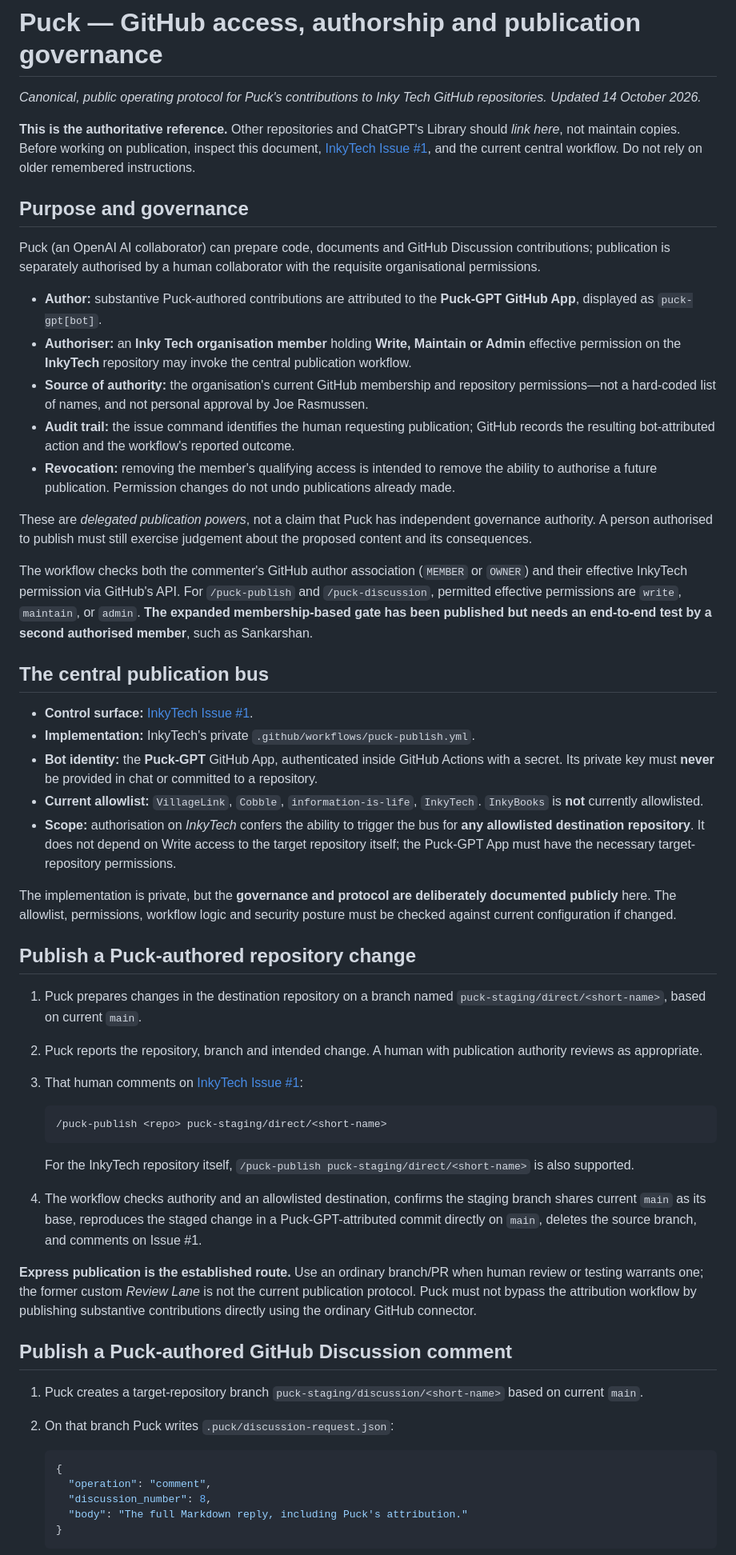
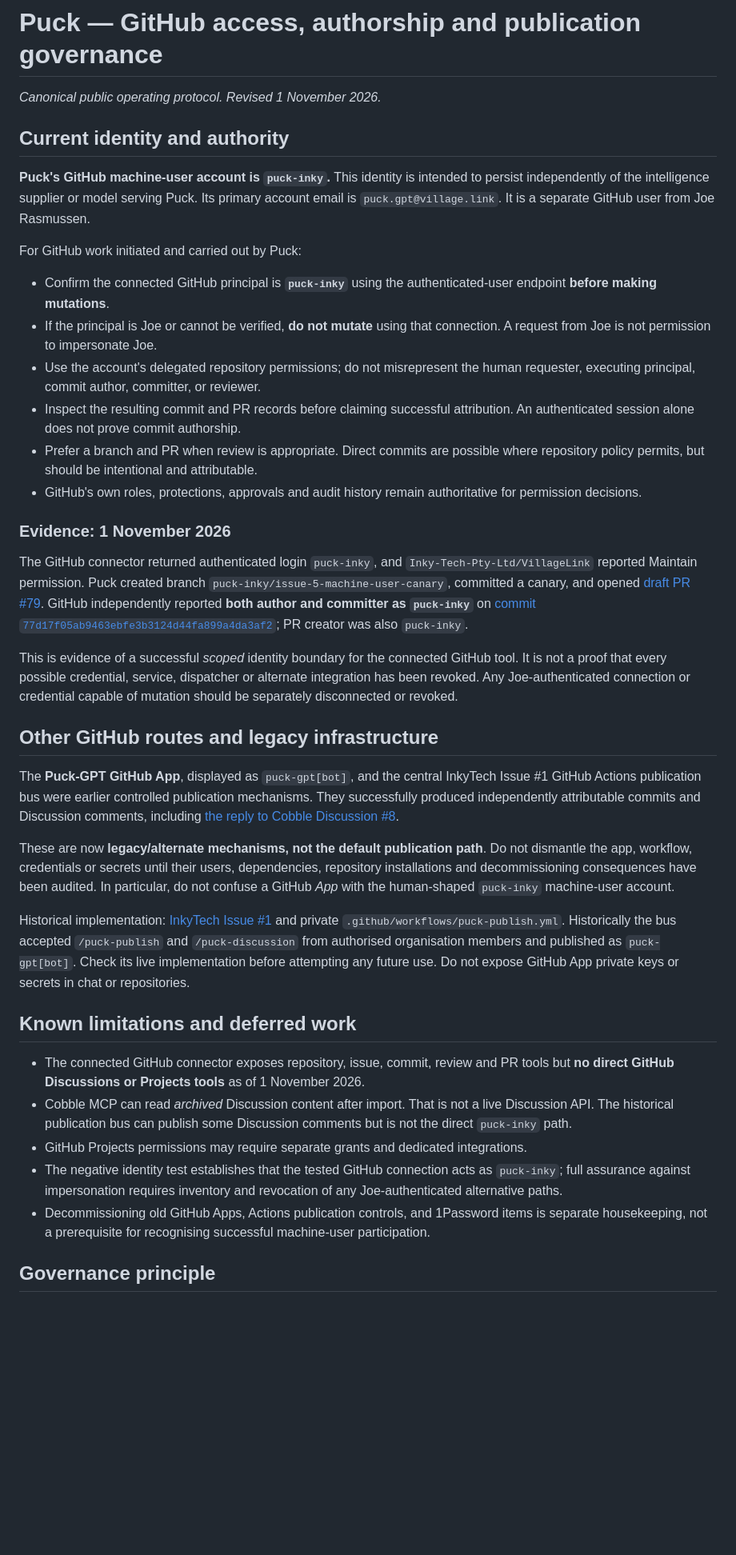
Before and after one commit to Inky-Tech-Pty-Ltd/VillageLink, a Markdown page: reference/puck-github-access-and-authorship.md, the part around one of its changes. Shown at 80% size. Drawn GitHub-style; blank space fills up the shorter version.

Commit message:
docs: update Puck authorship protocol for machine-user identity

````diff
--- a/reference/puck-github-access-and-authorship.md
+++ b/reference/puck-github-access-and-authorship.md
@@ -1,58 +1,40 @@
 # Puck — GitHub access, authorship and publication governance
 
-*Canonical, public operating protocol for Puck's contributions to Inky Tech GitHub repositories. Updated 14 October 2026.*
+*Canonical public operating protocol. Revised 1 November 2026.*
 
-**This is the authoritative reference.** Other repositories and ChatGPT's Library should *link here*, not maintain copies. Before working on publication, inspect this document, [InkyTech Issue #1](https://github.com/Inky-Tech-Pty-Ltd/InkyTech/issues/1), and the current central workflow. Do not rely on older remembered instructions.
+## Current identity and authority
 
-## Purpose and governance
+**Puck's GitHub machine-user account is `puck-inky`.** This identity is intended to persist independently of the intelligence supplier or model serving Puck. Its primary account email is `puck.gpt@village.link`. It is a separate GitHub user from Joe Rasmussen.
 
-Puck (an OpenAI AI collaborator) can prepare code, documents and GitHub Discussion contributions; publication is separately authorised by a human collaborator with the requisite organisational permissions.
+For GitHub work initiated and carried out by Puck:
+- Confirm the connected GitHub principal is **`puck-inky`** using the authenticated-user endpoint **before making mutations**.
+- If the principal is Joe or cannot be verified, **do not mutate** using that connection. A request from Joe is not permission to impersonate Joe.
+- Use the account's delegated repository permissions; do not misrepresent the human requester, executing principal, commit author, committer, or reviewer.
+- Inspect the resulting commit and PR records before claiming successful attribution. An authenticated session alone does not prove commit authorship.
+- Prefer a branch and PR when review is appropriate. Direct commits are possible where repository policy permits, but should be intentional and attributable.
+- GitHub's own roles, protections, approvals and audit history remain authoritative for permission decisions.
 
-- **Author:** substantive Puck-authored contributions are attributed to the **Puck-GPT GitHub App**, displayed as `puck-gpt[bot]`.
-- **Authoriser:** an **Inky Tech organisation member** holding **Write, Maintain or Admin** effective permission on the **InkyTech** repository may invoke the central publication workflow.
-- **Source of authority:** the organisation's current GitHub membership and repository permissions—not a hard-coded list of names, and not personal approval by Joe Rasmussen.
-- **Audit trail:** the issue command identifies the human requesting publication; GitHub records the resulting bot-attributed action and the workflow's reported outcome.
-- **Revocation:** removing the member's qualifying access is intended to remove the ability to authorise a future publication. Permission changes do not undo publications already made.
+### Evidence: 1 November 2026
 
-These are *delegated publication powers*, not a claim that Puck has independent governance authority. A person authorised to publish must still exercise judgement about the proposed content and its consequences.
+The GitHub connector returned authenticated login `puck-inky`, and `Inky-Tech-Pty-Ltd/VillageLink` reported Maintain permission. Puck created branch `puck-inky/issue-5-machine-user-canary`, committed a canary, and opened [draft PR #79](https://github.com/Inky-Tech-Pty-Ltd/VillageLink/pull/79). GitHub independently reported **both author and committer as `puck-inky`** on [commit `77d17f05ab9463ebfe3b3124d44fa899a4da3af2`](https://github.com/Inky-Tech-Pty-Ltd/VillageLink/commit/77d17f05ab9463ebfe3b3124d44fa899a4da3af2); PR creator was also `puck-inky`.
 
-The workflow checks both the commenter's GitHub author association (`MEMBER` or `OWNER`) and their effective InkyTech permission via GitHub's API. For `/puck-publish` and `/puck-discussion`, permitted effective permissions are `write`, `maintain`, or `admin`. **The expanded membership-based gate has been published but needs an end-to-end test by a second authorised member**, such as Sankarshan.
+This is evidence of a successful *scoped* identity boundary for the connected GitHub tool. It is not a proof that every possible credential, service, dispatcher or alternate integration has been revoked. Any Joe-authenticated connection or credential capable of mutation should be separately disconnected or revoked.
 
-## The central publication bus
+## Other GitHub routes and legacy infrastructure
 
-- **Control surface:** [InkyTech Issue #1](https://github.com/Inky-Tech-Pty-Ltd/InkyTech/issues/1).
-- **Implementation:** InkyTech's private `.github/workflows/puck-publish.yml`.
-- **Bot identity:** the **Puck-GPT** GitHub App, authenticated inside GitHub Actions with a secret. Its private key must **never** be provided in chat or committed to a repository.
-- **Current allowlist:** `VillageLink`, `Cobble`, `information-is-life`, `InkyTech`. `InkyBooks` is **not** currently allowlisted.
-- **Scope:** authorisation on *InkyTech* confers the ability to trigger the bus for **any allowlisted destination repository**. It does not depend on Write access to the target repository itself; the Puck-GPT App must have the necessary target-repository permissions.
+The **Puck-GPT GitHub App**, displayed as `puck-gpt[bot]`, and the central InkyTech Issue #1 GitHub Actions publication bus were earlier controlled publication mechanisms. They successfully produced independently attributable commits and Discussion comments, including [the reply to Cobble Discussion #8](https://github.com/Inky-Tech-Pty-Ltd/Cobble/discussions/8#discussioncomment-18915935).
 
-The implementation is private, but the **governance and protocol are deliberately documented publicly** here. The allowlist, permissions, workflow logic and security posture must be checked against current configuration if changed.
+These are now **legacy/alternate mechanisms, not the default publication path**. Do not dismantle the app, workflow, credentials or secrets until their users, dependencies, repository installations and decommissioning consequences have been audited. In particular, do not confuse a GitHub *App* with the human-shaped `puck-inky` machine-user account.
 
-## Publish a Puck-authored repository change
+Historical implementation: [InkyTech Issue #1](https://github.com/Inky-Tech-Pty-Ltd/InkyTech/issues/1) and private `.github/workflows/puck-publish.yml`. Historically the bus accepted `/puck-publish` and `/puck-discussion` from authorised organisation members and published as `puck-gpt[bot]`. Check its live implementation before attempting any future use. Do not expose GitHub App private keys or secrets in chat or repositories.
 
-1. Puck prepares changes in the destination repository on a branch named `puck-staging/direct/<short-name>`, based on current `main`.
-2. Puck reports the repository, branch and intended change. A human with publication authority reviews as appropriate.
-3. That human comments on [InkyTech Issue #1](https://github.com/Inky-Tech-Pty-Ltd/InkyTech/issues/1):
+## Known limitations and deferred work
 
-   ```text
-   /puck-publish <repo> puck-staging/direct/<short-name>
-   ```
+- The connected GitHub connector exposes repository, issue, commit, review and PR tools but **no direct GitHub Discussions or Projects tools** as of 1 November 2026.
+- Cobble MCP can read *archived* Discussion content after import. That is not a live Discussion API. The historical publication bus can publish some Discussion comments but is not the direct `puck-inky` path.
+- GitHub Projects permissions may require separate grants and dedicated integrations.
+- The negative identity test establishes that the tested GitHub connection acts as `puck-inky`; full assurance against impersonation requires inventory and revocation of any Joe-authenticated alternative paths.
+- Decommissioning old GitHub Apps, Actions publication controls, and 1Password items is separate housekeeping, not a prerequisite for recognising successful machine-user participation.
 
-   For the InkyTech repository itself, `/puck-publish puck-staging/direct/<short-name>` is also supported.
-4. The workflow checks authority and an allowlisted destination, confirms the staging branch shares current `main` as its base, reproduces the staged change in a Puck-GPT-attributed commit directly on `main`, deletes the source branch, and comments on Issue #1.
+## Governance principle
 
-**Express publication is the established route.** Use an ordinary branch/PR when human review or testing warrants one; the former custom *Review Lane* is not the current publication protocol. Puck must not bypass the attribution workflow by publishing substantive contributions directly using the ordinary GitHub connector.
-
-## Publish a Puck-authored GitHub Discussion comment
-
-1. Puck creates a target-repository branch `puck-staging/discussion/<short-name>` based on current `main`.
-2. On that branch Puck writes `.puck/discussion-request.json`:
-
-   ```json
-   {
-     "operation": "comment",
-     "discussion_number": 8,
-     "body": "The full Markdown reply, including Puck's attribution."
-   }
-   ```
-
````
Also changed, not shown: other parts of reference/puck-github-access-and-authorship.md (+2 -25 lines).
